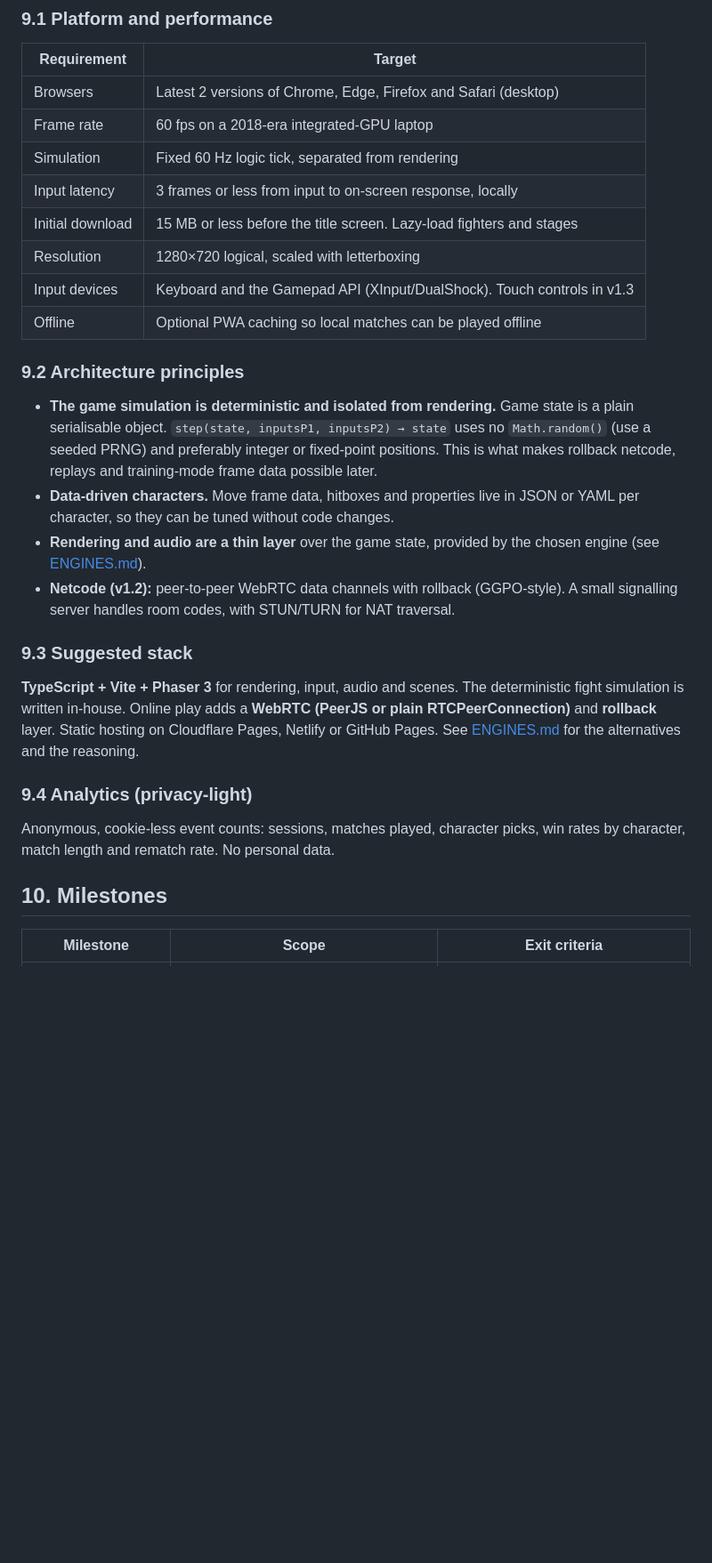
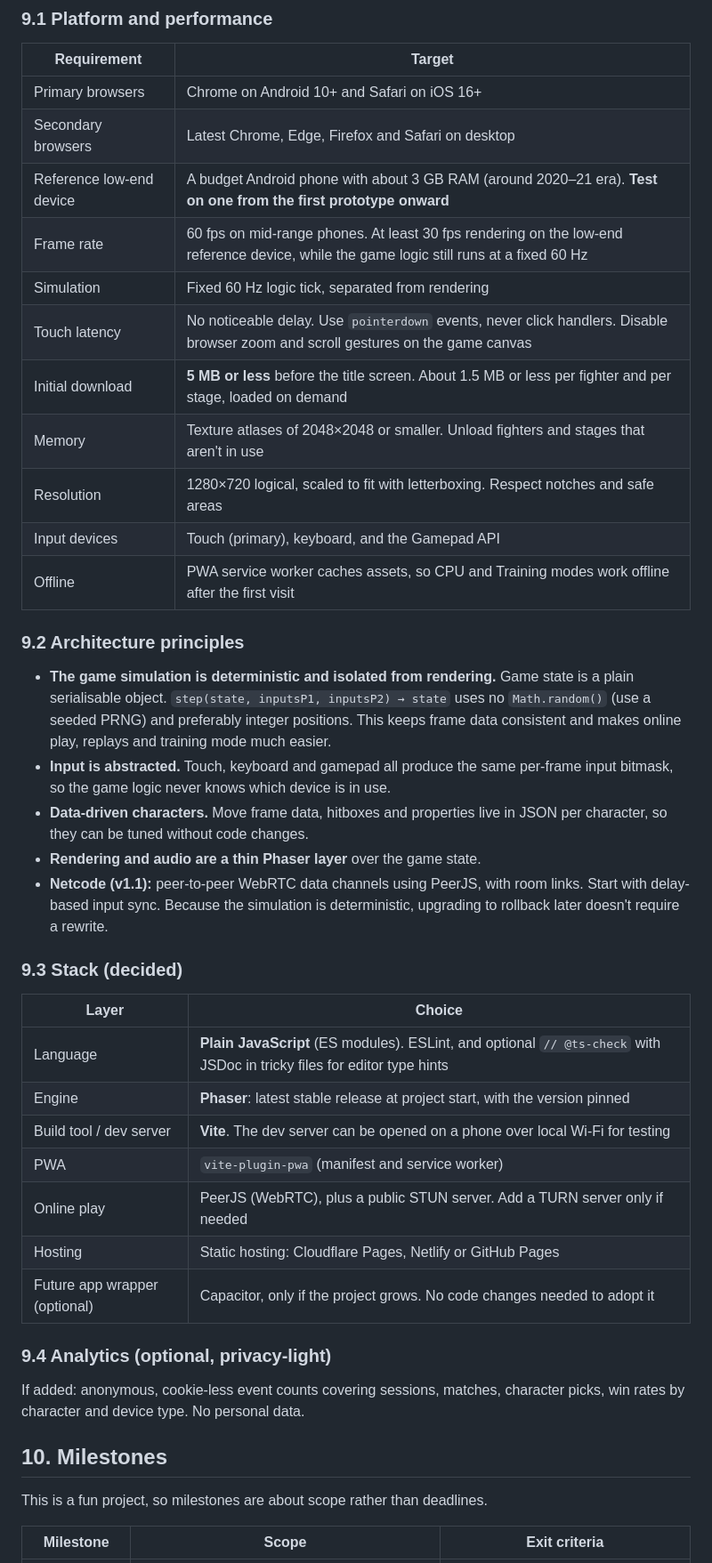
Before and after one commit to risnatsum/games-sfk, a Markdown page: docs/PRD.md, the part around one of its changes. Shown at 89% size. GitHub-like rendering; blank space fills up the shorter version.

```diff
--- a/docs/PRD.md
+++ b/docs/PRD.md
@@ -160,28 +191,43 @@ Political satire of public figures is a long tradition, but Pakistan's legal env
 
 | Requirement | Target |
 |---|---|
-| Browsers | Latest 2 versions of Chrome, Edge, Firefox and Safari (desktop) |
-| Frame rate | 60 fps on a 2018-era integrated-GPU laptop |
+| Primary browsers | Chrome on Android 10+ and Safari on iOS 16+ |
+| Secondary browsers | Latest Chrome, Edge, Firefox and Safari on desktop |
+| Reference low-end device | A budget Android phone with about 3 GB RAM (around 2020–21 era). **Test on one from the first prototype onward** |
+| Frame rate | 60 fps on mid-range phones. At least 30 fps rendering on the low-end reference device, while the game logic still runs at a fixed 60 Hz |
 | Simulation | Fixed 60 Hz logic tick, separated from rendering |
-| Input latency | 3 frames or less from input to on-screen response, locally |
-| Initial download | 15 MB or less before the title screen. Lazy-load fighters and stages |
-| Resolution | 1280×720 logical, scaled with letterboxing |
-| Input devices | Keyboard and the Gamepad API (XInput/DualShock). Touch controls in v1.3 |
-| Offline | Optional PWA caching so local matches can be played offline |
+| Touch latency | No noticeable delay. Use `pointerdown` events, never click handlers. Disable browser zoom and scroll gestures on the game canvas |
+| Initial download | **5 MB or less** before the title screen. About 1.5 MB or less per fighter and per stage, loaded on demand |
+| Memory | Texture atlases of 2048×2048 or smaller. Unload fighters and stages that aren't in use |
+| Resolution | 1280×720 logical, scaled to fit with letterboxing. Respect notches and safe areas |
+| Input devices | Touch (primary), keyboard, and the Gamepad API |
+| Offline | PWA service worker caches assets, so CPU and Training modes work offline after the first visit |
 
 ### 9.2 Architecture principles
-- **The game simulation is deterministic and isolated from rendering.** Game state is a plain serialisable object. `step(state, inputsP1, inputsP2) → state` uses no `Math.random()` (use a seeded PRNG) and preferably integer or fixed-point positions. This is what makes rollback netcode, replays and training-mode frame data possible later.
-- **Data-driven characters.** Move frame data, hitboxes and properties live in JSON or YAML per character, so they can be tuned without code changes.
-- **Rendering and audio are a thin layer** over the game state, provided by the chosen engine (see [ENGINES.md](./ENGINES.md)).
-- **Netcode (v1.2):** peer-to-peer WebRTC data channels with rollback (GGPO-style). A small signalling server handles room codes, with STUN/TURN for NAT traversal.
+- **The game simulation is deterministic and isolated from rendering.** Game state is a plain serialisable object. `step(state, inputsP1, inputsP2) → state` uses no `Math.random()` (use a seeded PRNG) and preferably integer positions. This keeps frame data consistent and makes online play, replays and training mode much easier.
+- **Input is abstracted.** Touch, keyboard and gamepad all produce the same per-frame input bitmask, so the game logic never knows which device is in use.
+- **Data-driven characters.** Move frame data, hitboxes and properties live in JSON per character, so they can be tuned without code changes.
+- **Rendering and audio are a thin Phaser layer** over the game state.
+- **Netcode (v1.1):** peer-to-peer WebRTC data channels using PeerJS, with room links. Start with delay-based input sync. Because the simulation is deterministic, upgrading to rollback later doesn't require a rewrite.
 
-### 9.3 Suggested stack
-**TypeScript + Vite + Phaser 3** for rendering, input, audio and scenes. The deterministic fight simulation is written in-house. Online play adds a **WebRTC (PeerJS or plain RTCPeerConnection)** and **rollback** layer. Static hosting on Cloudflare Pages, Netlify or GitHub Pages. See [ENGINES.md](./ENGINES.md) for the alternatives and the reasoning.
+### 9.3 Stack (decided)
 
-### 9.4 Analytics (privacy-light)
-Anonymous, cookie-less event counts: sessions, matches played, character picks, win rates by character, match length and rematch rate. No personal data.
+| Layer | Choice |
+|---|---|
+| Language | **Plain JavaScript** (ES modules). ESLint, and optional `// @ts-check` with JSDoc in tricky files for editor type hints |
+| Engine | **Phaser**: latest stable release at project start, with the version pinned |
+| Build tool / dev server | **Vite**. The dev server can be opened on a phone over local Wi-Fi for testing |
+| PWA | `vite-plugin-pwa` (manifest and service worker) |
+| Online play | PeerJS (WebRTC), plus a public STUN server. Add a TURN server only if needed |
+| Hosting | Static hosting: Cloudflare Pages, Netlify or GitHub Pages |
+| Future app wrapper (optional) | Capacitor, only if the project grows. No code changes needed to adopt it |
+
+### 9.4 Analytics (optional, privacy-light)
+If added: anonymous, cookie-less event counts covering sessions, matches, character picks, win rates by character and device type. No personal data.
 
 ## 10. Milestones
 
+This is a fun project, so milestones are about scope rather than deadlines.
+
 | Milestone | Scope | Exit criteria |
 |---|---|---|
```
Also changed, not shown: other parts of docs/PRD.md (+96 -66 lines), docs/ENGINES.md (+21 -14 lines).
